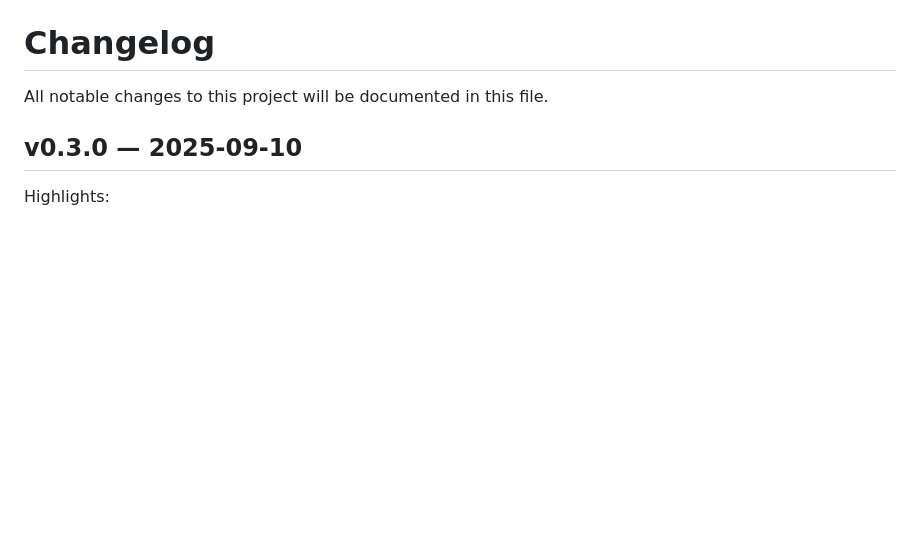
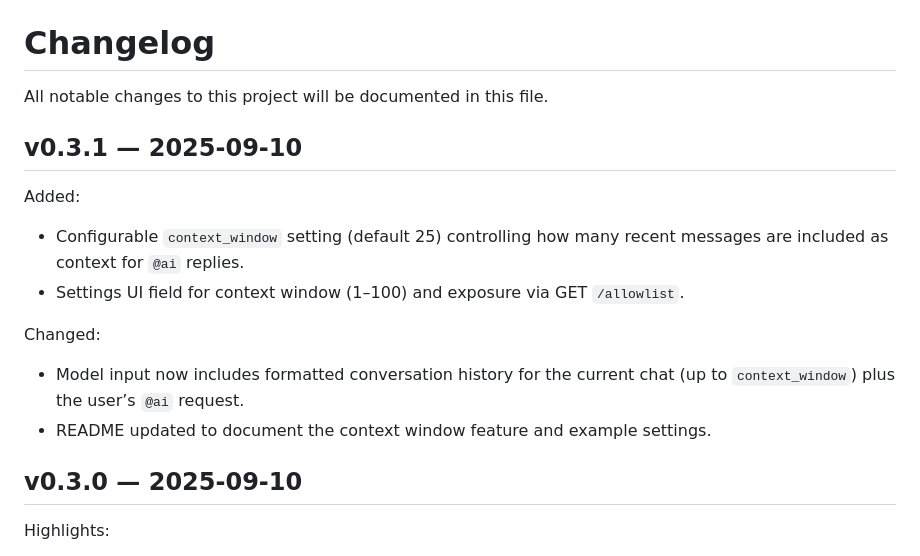
Before and after one commit to RodriguezGoldstein/imessageAi, a Markdown page: CHANGELOG.md, the part around the change. GitHub-like rendering; blank space fills up the shorter version.

Commit message:
chore(release): v0.3.1 — configurable context window for model context

```diff
--- a/CHANGELOG.md
+++ b/CHANGELOG.md
@@ -1,6 +1,16 @@
 # Changelog
 
 All notable changes to this project will be documented in this file.
+
+## v0.3.1 — 2025-09-10
+
+Added:
+- Configurable `context_window` setting (default 25) controlling how many recent messages are included as context for `@ai` replies.
+- Settings UI field for context window (1–100) and exposure via GET `/allowlist`.
+
+Changed:
+- Model input now includes formatted conversation history for the current chat (up to `context_window`) plus the user’s `@ai` request.
+- README updated to document the context window feature and example settings.
 
 ## v0.3.0 — 2025-09-10
 
```
